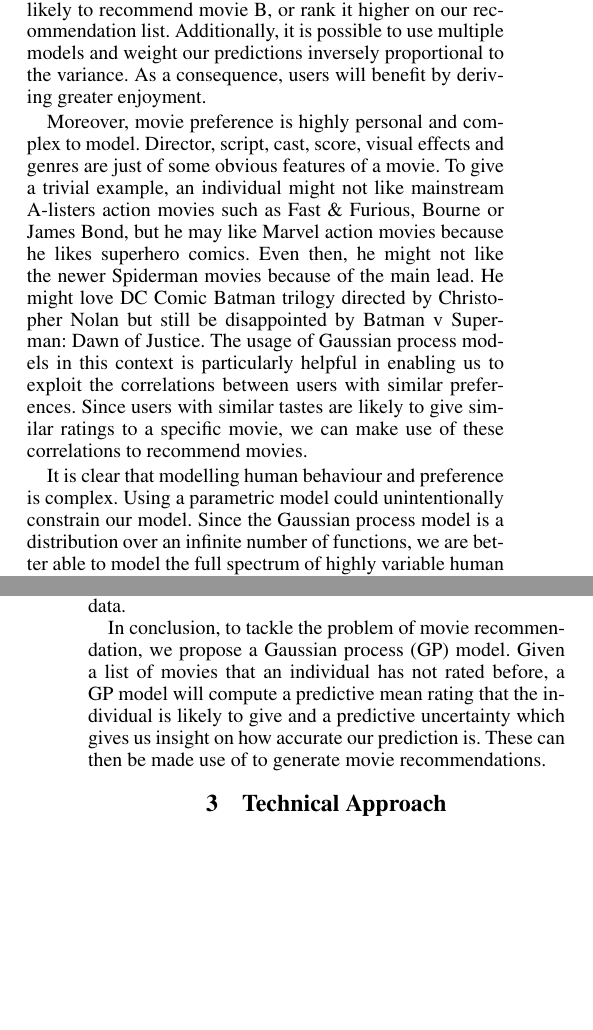
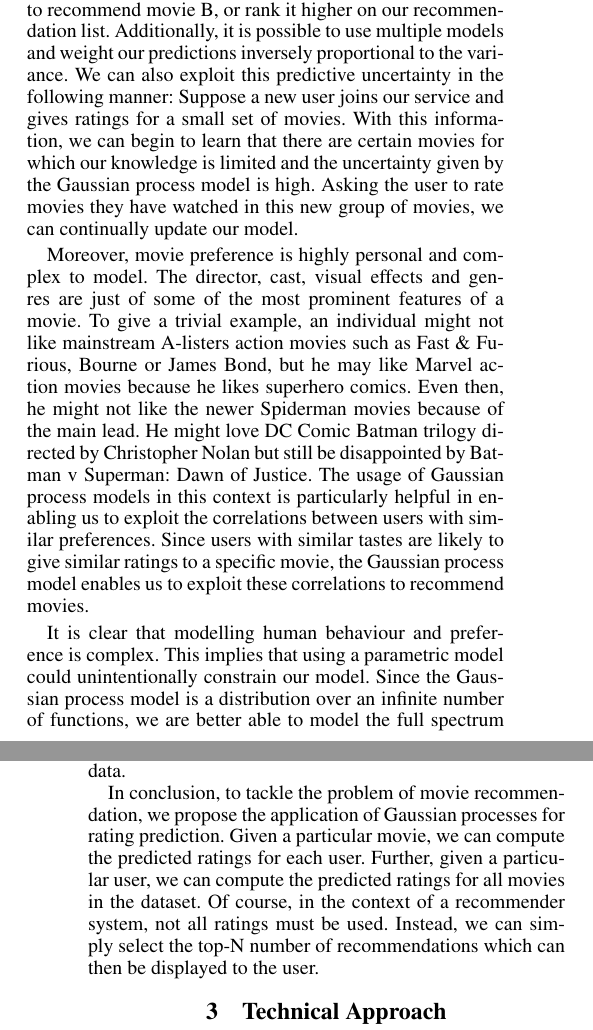
Before and after one commit to bertoia/recommender, a LaTeX paper (report/latex/report.tex): two parts of the columns of pages 1 and 2 of 5, joined at a grey line, cut so that both start at the same text, the shorter picture padded with empty space. Compiled offline with pdfLaTeX.

Commit message:
Merge branch 'master' of https://github.com/bertoia/recommender
# Conflicts:
#	report/latex/report.pdf

```diff
--- a/report/latex/report.tex
+++ b/report/latex/report.tex
@@ -38,2 +38 @@ Moreover, motivating reasons such as word of the mouth, reviews and advertising
 
-Our application firstly exploits the predictive mean and uncertainty provided by the Gaussian process model. In particular, it is important for our application to obtain a ranking of movie that we should recommend. The Gaussian process model is particularly well-suited in this context as compared to traditional regression models. This is because our selection can be made on the basis of the predictive uncertainty that the Gaussian process model usefully provides. For example, we might obtain similarly high ratings for 2 movies, A and B. If the predictive uncertainty given by the Gaussian process model is such that $\sigma_A^2 > \sigma_B^2$, then we are more likely to recommend movie B, or rank it higher on our recommendation list. Additionally, it is possible to use multiple models and weight our predictions inversely proportional to the variance. As a consequence, users will benefit by deriving greater enjoyment.
@@ -40,11 +43,25 @@ Our application firstly exploits the predictive mean and uncertainty provided by
+For example, we might obtain similarly high ratings for 2 movies, A and B. If the predictive uncertainty given by the Gaussian process model is such that $\sigma_A^2 > \sigma_B^2$, then we are more likely to recommend movie B, or rank it higher on our recommendation list.
+Additionally, it is possible to use multiple models and weight our predictions inversely proportional to the variance.
+We can also exploit this predictive uncertainty in the following manner: Suppose a new user joins our service and gives ratings for a small set of movies.
+With this information, we can begin to learn that there are certain movies for which our knowledge is limited and the uncertainty given by the Gaussian process model is high.
+Asking the user to rate movies they have watched in this new group of movies, we can continually update our model.
 
-Moreover, movie preference is highly personal and complex to model. Director, script, cast, score, visual effects and genres are just of some obvious features of a movie. To give a trivial example, an individual might not like mainstream A-listers action movies such as Fast \& Furious, Bourne or James Bond, but he may like Marvel action movies because he likes superhero comics. Even then, he might not like the newer Spiderman movies because of the main lead. He might love DC Comic Batman trilogy directed by Christopher Nolan but still be disappointed by Batman v Superman: Dawn of Justice. The usage of Gaussian process models in this context is particularly helpful in enabling us to exploit the correlations between users with similar preferences. Since users with similar tastes are likely to give similar ratings to a specific movie, we can make use of these correlations to recommend movies.
+Moreover, movie preference is highly personal and complex to model.
+The director, cast, visual effects and genres are just of some of the most prominent features of a movie.
+To give a trivial example, an individual might not like mainstream A-listers action movies such as Fast \& Furious, Bourne or James Bond, but he may like Marvel action movies because he likes superhero comics.
+Even then, he might not like the newer Spiderman movies because of the main lead. He might love DC Comic Batman trilogy directed by Christopher Nolan but still be disappointed by Batman v Superman: Dawn of Justice.
+The usage of Gaussian process models in this context is particularly helpful in enabling us to exploit the correlations between users with similar preferences.
+Since users with similar tastes are likely to give similar ratings to a specific movie, the Gaussian process model enables us to exploit these correlations to recommend movies.
 
-It is clear that modelling human behaviour and preference is complex. Using a parametric model could unintentionally constrain our model. Since the Gaussian process model is a distribution over an infinite number of functions, we are better able to model the full spectrum of highly variable human preferences by exploiting the non-parametric characteristic of Gaussian processes.
+It is clear that modelling human behaviour and preference is complex. This implies that using a parametric model could unintentionally constrain our model. Since the Gaussian process model is a distribution over an infinite number of functions, we are better able to model the full spectrum of highly variable human preferences by exploiting the non-parametric characteristic of Gaussian processes.
 
 Finally, let us suppose that our Gaussian process model can generate relatively accurate recommendations. With increased user satisfaction and hence higher utilisation of the system, we are likely to obtain even more data from new ratings. This will allow us to further exploit the correlations among user preferences, as well as the Bayesian nature of Gaussian process models by updating the model with new data.
 
-In conclusion, to tackle the problem of movie recommendation, we propose a Gaussian process (GP) model. Given a list of movies that an individual has not rated before, a GP model will compute a predictive mean rating that the individual is likely to give and a predictive uncertainty which gives us insight on how accurate our prediction is. These can then be made use of to generate movie recommendations.
+In conclusion, to tackle the problem of movie recommendation, we propose the application of Gaussian processes for rating prediction.
+Given a particular movie, we can compute the predicted ratings for each user.
+Further, given a particular user, we can compute the predicted ratings for all movies in the dataset.
+Of course, in the context of a recommender system, not all ratings must be used.
+Instead, we can simply select the top-N number of recommendations which can then be displayed to the user.
 
 \section{Technical Approach}
 A Gaussian process is a collection of random variables, any finite subset of which have a multivariate Gaussian distribution. It is completely specified by a mean function $\mu(\textbf{x})$ and the covariance function $k(\textbf{x}, \textbf{x}')$. For a real process $f(\textbf{x})$:
```
Also changed, not shown: report/latex/report.pdf, report/latex/report.tex (37 more changed lines).
